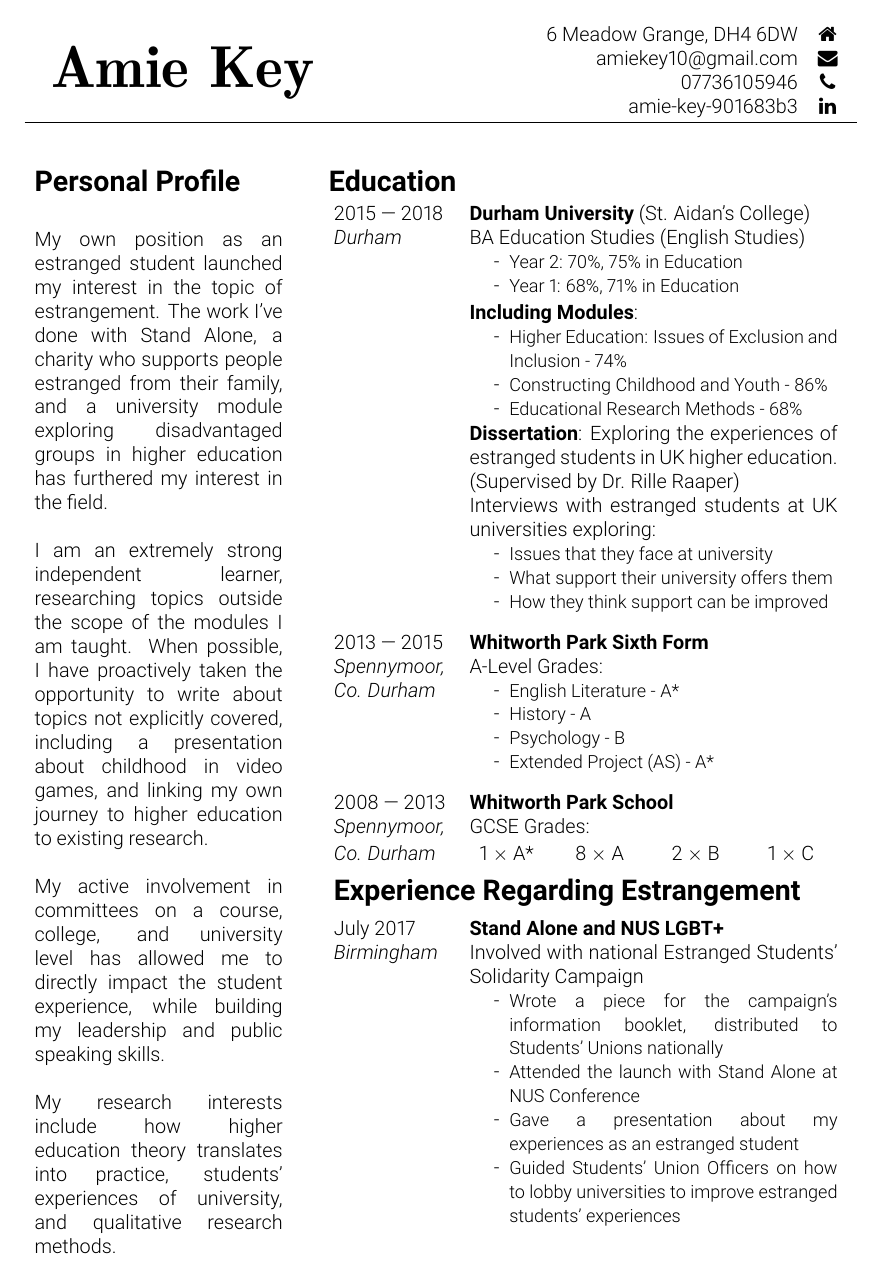
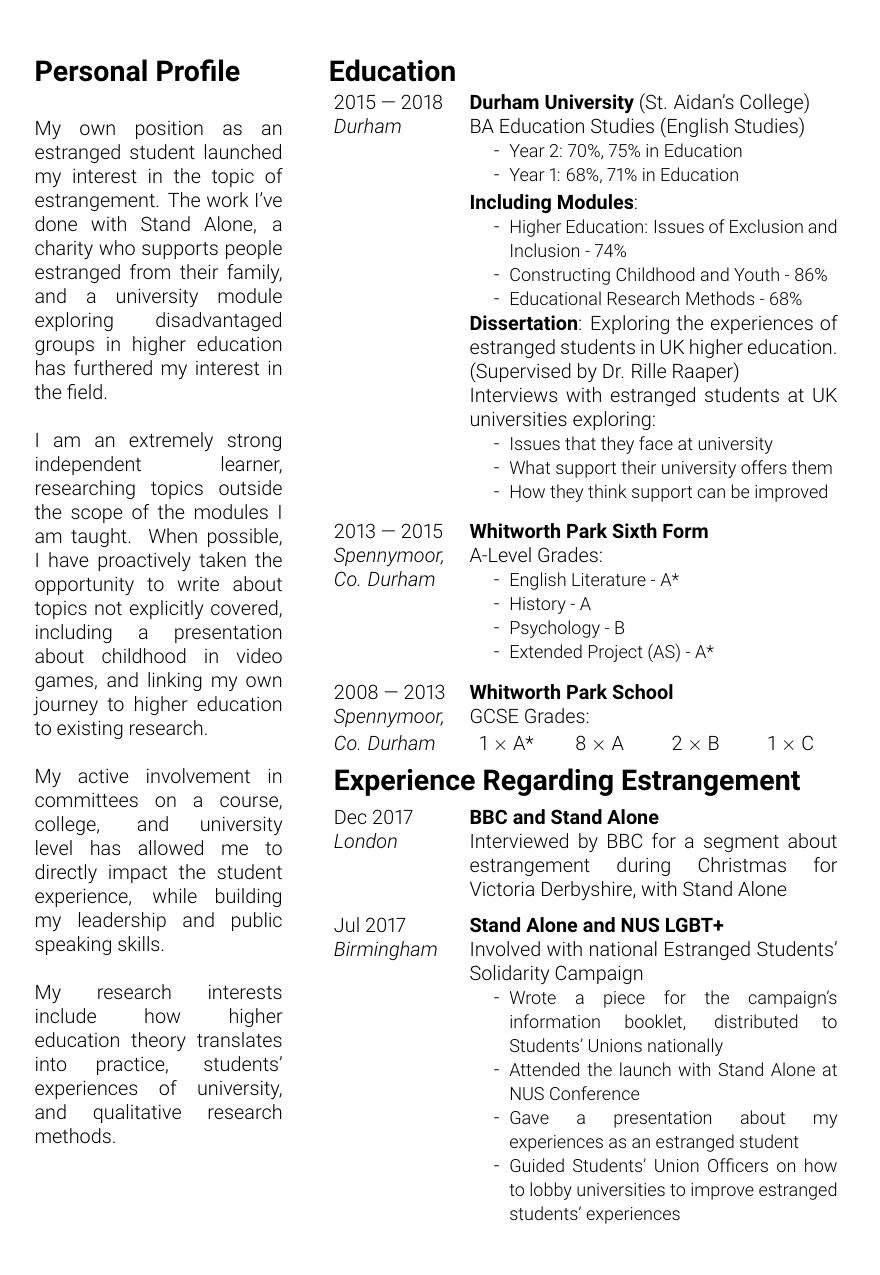
Before and after one commit to ermagherdchips/CV, a LaTeX document (document.tex): page 1 of 2 before the commit and page 2 of 3 after it. Compiled offline with pdfLaTeX.

Commit message:
Added Victoria Derbyshire

```diff
--- a/document.tex
+++ b/document.tex
@@ -133,7 +133,12 @@
 				\sectionheader{Experience Regarding Estrangement}
 
 				\begin{sectionitem}
-					July 2017&\textbf{\href{http://standalone.org.uk/}{Stand Alone} and \href{https://www.nus.org.uk/en/who-we-are/how-we-work/lesbian-gay-bisexual-and-trans/}{NUS LGBT+}}\\
+					Dec 2017&\textbf{BBC and \href{http://standalone.org.uk/}{Stand Alone}}\\
+					\emph{London}&Interviewed by BBC for \href{http://www.bbc.co.uk/programmes/p05rmjz1}{a segment about estrangement during Christmas} for \href{http://www.bbc.co.uk/programmes/b05qqk5c}{Victoria Derbyshire}, with \href{http://standalone.org.uk/}{Stand Alone}\\
+				\end{sectionitem}
+
+				\begin{sectionitem}
+					Jul 2017&\textbf{\href{http://standalone.org.uk/}{Stand Alone} and \href{https://www.nus.org.uk/en/who-we-are/how-we-work/lesbian-gay-bisexual-and-trans/}{NUS LGBT+}}\\
 					\emph{Birmingham}&Involved with national \href{http://www.thestandalonepledge.org.uk/images/thestandalonepledge/filer/ESSC_Information_Booklet_Sept_17.pdf}{Estranged Students' Solidarity Campaign}\\
 					&\begin{bullets}
 						\smitem{Wrote a piece for the campaign's \href{http://www.thestandalonepledge.org.uk/images/thestandalonepledge/filer/ESSC_Information_Booklet_Sept_17.pdf}{information booklet}, distributed to Students' Unions nationally}
```
